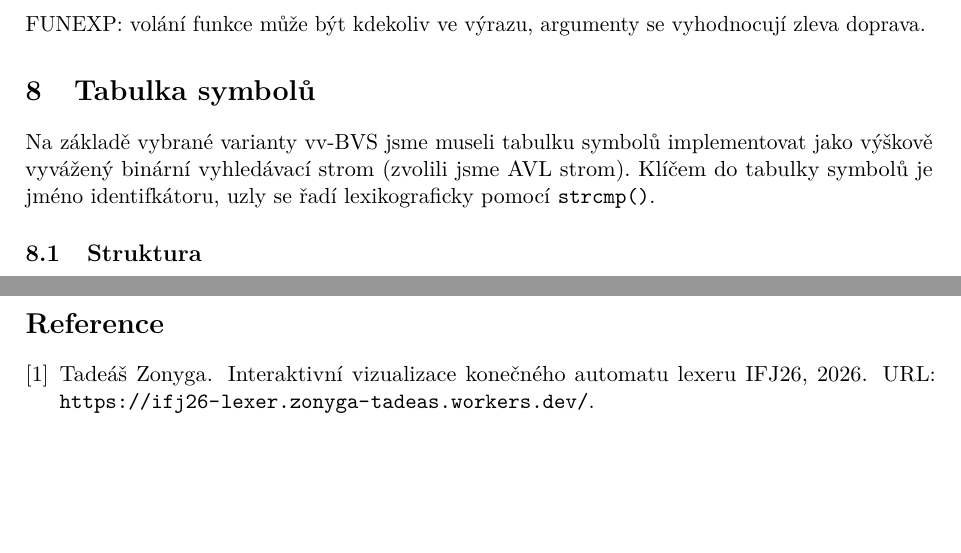
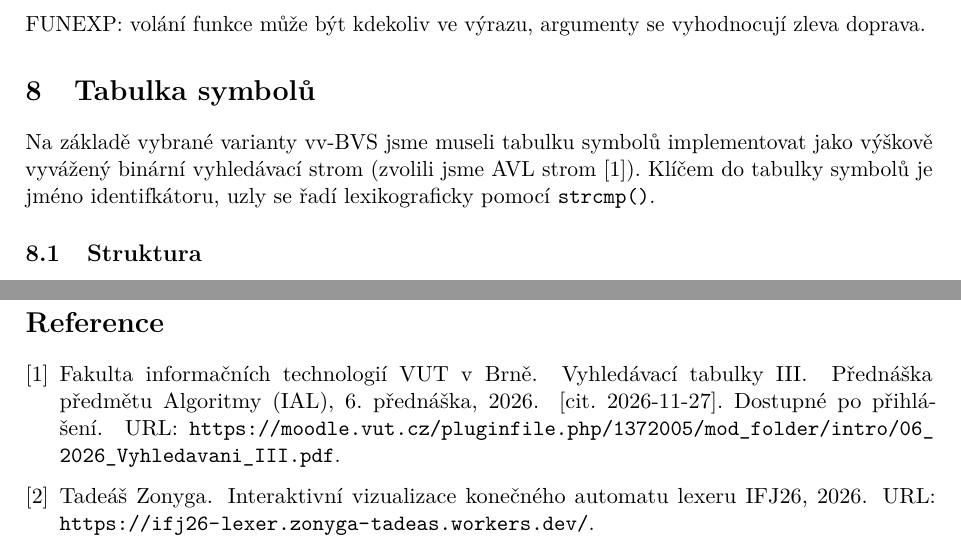
Before and after one commit to tadeas-z/ifj, a LaTeX document (docs/dokumentace/dokumentace.tex, which reads docs/dokumentace/literatura.bib, docs/dokumentace/makra.tex, docs/dokumentace/sekce/06-tabulka-symbolu.tex): two parts of pages 10 and 14 of 17 before the commit and two parts of pages 10 and 15 of 17 after it, joined at a grey line, cut so that both start at the same text, the shorter picture padded with empty space. Compiled offline with pdfLaTeX.

Commit message:
docs(dokumentace): citations, formatting

```diff
--- a/docs/dokumentace/literatura.bib
+++ b/docs/dokumentace/literatura.bib
@@ -9,4 +9,13 @@
   url    = {https://ifj26-lexer.zonyga-tadeas.workers.dev/}
 }
 
+@misc{ial06vyhledavani,
+  author       = {{Fakulta informačních technologií VUT v~Brně}},
+  title        = {Vyhledávací tabulky {III}.},
+  howpublished = {Přednáška předmětu Algoritmy (IAL), 6.~přednáška},
+  year         = {2026},
+  url          = {https://moodle.vut.cz/pluginfile.php/1372005/mod_folder/intro/06_2026_Vyhledavani_III.pdf},
+  note         = {[cit. 2026-11-27]. Dostupné po přihlášení}
+}
+
 % doplnit: přednášky IFJ/IAL, AVL, cizí kód
--- a/docs/dokumentace/makra.tex
+++ b/docs/dokumentace/makra.tex
@@ -6,7 +6,7 @@
 % \TODOtrue  = poznámky jsou vidět (žlutě zvýrazněný text)
 % \TODOfalse = poznámky zmizí (PŘED ODEVZDÁNÍM)
 \newif\ifTODO
-\TODOtrue
+\TODOfalse
 
 % zvýraznění textu přes více řádků (soulutf8 = soul s podporou UTF-8)
 \usepackage{soulutf8}
--- a/docs/dokumentace/sekce/06-tabulka-symbolu.tex
+++ b/docs/dokumentace/sekce/06-tabulka-symbolu.tex
@@ -4,7 +4,7 @@
 \section{Tabulka symbolů}\label{sec:symtable}
 
 Na základě vybrané varianty vv-BVS jsme museli tabulku symbolů implementovat jako výškově vyvážený binární
-vyhledávací strom (zvolili jsme AVL strom). Klíčem do tabulky symbolů je jméno identifkátoru, uzly se řadí lexikograficky
+vyhledávací strom (zvolili jsme AVL strom~\cite{ial06vyhledavani}). Klíčem do tabulky symbolů je jméno identifkátoru, uzly se řadí lexikograficky
 pomocí \fce{strcmp}.
 
 \subsection{Struktura}
```
Also changed, not shown: docs/dokumentace/sekce/08-ai.tex (+1 -0 lines).
